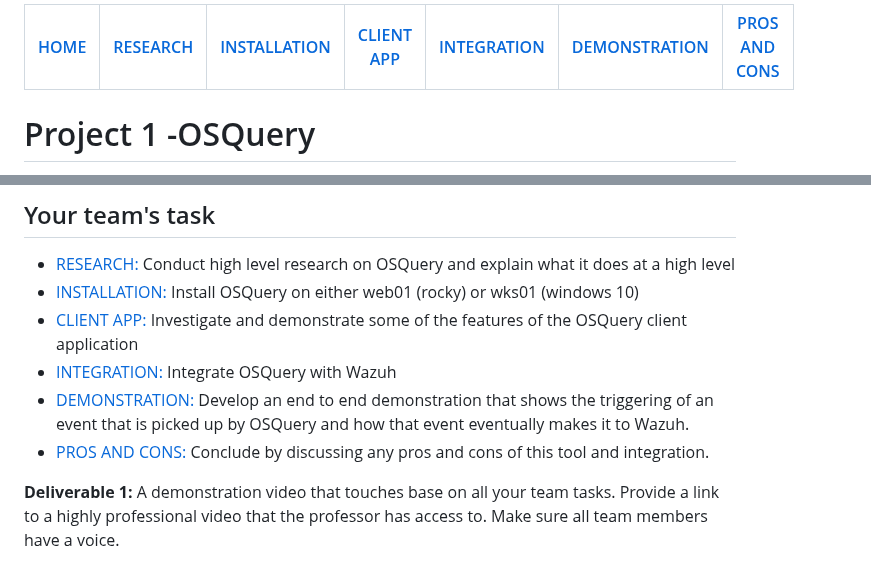
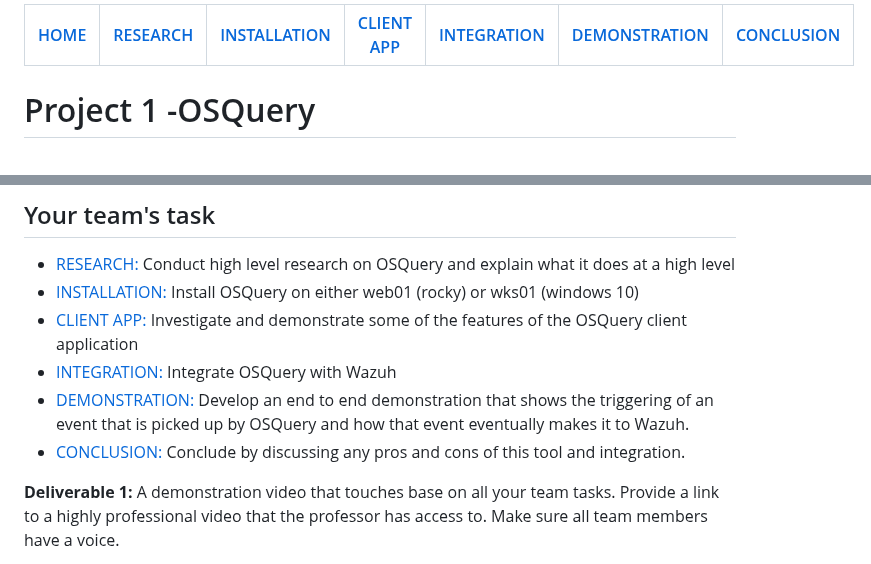
Before and after one commit to charlottecroce/ChamplainTechJournals, a Markdown page: net-sec-controls-sec350/osquery_project/README.md, 2 parts joined by grey strips. GitHub-like rendering.

```diff
--- a/net-sec-controls-sec350/osquery_project/README.md
+++ b/net-sec-controls-sec350/osquery_project/README.md
@@ -1,4 +1,4 @@
-|[HOME](https://github.com/charlottecroce/ChamplainTechJournals/blob/main/net-sec-controls-sec350/osquery_project/README.md)|[RESEARCH](https://github.com/charlottecroce/ChamplainTechJournals/blob/main/net-sec-controls-sec350/osquery_project/01_research.md)|[INSTALLATION](https://github.com/charlottecroce/ChamplainTechJournals/blob/main/net-sec-controls-sec350/osquery_project/02_install_rocky.md)|[CLIENT APP](https://github.com/charlottecroce/ChamplainTechJournals/blob/main/net-sec-controls-sec350/osquery_project/03_client_app.md)|[INTEGRATION](https://github.com/charlottecroce/ChamplainTechJournals/blob/main/net-sec-controls-sec350/osquery_project/04_wazuh_integration.md)|[DEMONSTRATION](https://github.com/charlottecroce/ChamplainTechJournals/blob/main/net-sec-controls-sec350/osquery_project/05_demonstration.md)|[PROS AND CONS](https://github.com/charlottecroce/ChamplainTechJournals/blob/main/net-sec-controls-sec350/osquery_project/06_pros_and_cons.md)|
+|[HOME](https://github.com/charlottecroce/ChamplainTechJournals/blob/main/net-sec-controls-sec350/osquery_project/README.md)|[RESEARCH](https://github.com/charlottecroce/ChamplainTechJournals/blob/main/net-sec-controls-sec350/osquery_project/01_research.md)|[INSTALLATION](https://github.com/charlottecroce/ChamplainTechJournals/blob/main/net-sec-controls-sec350/osquery_project/02_install_rocky.md)|[CLIENT APP](https://github.com/charlottecroce/ChamplainTechJournals/blob/main/net-sec-controls-sec350/osquery_project/03_client_app.md)|[INTEGRATION](https://github.com/charlottecroce/ChamplainTechJournals/blob/main/net-sec-controls-sec350/osquery_project/04_wazuh_integration.md)|[DEMONSTRATION](https://github.com/charlottecroce/ChamplainTechJournals/blob/main/net-sec-controls-sec350/osquery_project/05_demonstration.md)|[CONCLUSION](https://github.com/charlottecroce/ChamplainTechJournals/blob/main/net-sec-controls-sec350/osquery_project/06_conclusion.md)|
 |-|-|-|-|-|-|-|
 
 # Project 1 -OSQuery
@@ -12,7 +12,7 @@
 - [CLIENT APP:](https://github.com/charlottecroce/ChamplainTechJournals/blob/main/net-sec-controls-sec350/osquery_project/03_client_app.md) Investigate and demonstrate some of the features of the OSQuery client application
 - [INTEGRATION:](https://github.com/charlottecroce/ChamplainTechJournals/blob/main/net-sec-controls-sec350/osquery_project/04_wazuh_integration.md) Integrate OSQuery with Wazuh
 - [DEMONSTRATION:](https://github.com/charlottecroce/ChamplainTechJournals/blob/main/net-sec-controls-sec350/osquery_project/05_demonstration.md) Develop an end to end demonstration that shows the triggering of an event that is picked up by OSQuery and how that event eventually makes it to Wazuh.
-- [PROS AND CONS:](https://github.com/charlottecroce/ChamplainTechJournals/blob/main/net-sec-controls-sec350/osquery_project/06_pros_and_cons.md) Conclude by discussing any pros and cons of this tool and integration.
+- [CONCLUSION:](https://github.com/charlottecroce/ChamplainTechJournals/blob/main/net-sec-controls-sec350/osquery_project/06_conclusion.md) Conclude by discussing any pros and cons of this tool and integration.
 
 **Deliverable 1:** A demonstration video that touches base on all your team tasks.  Provide a link to a highly professional video that the professor has access to. Make sure all team members have a voice.
 
```
